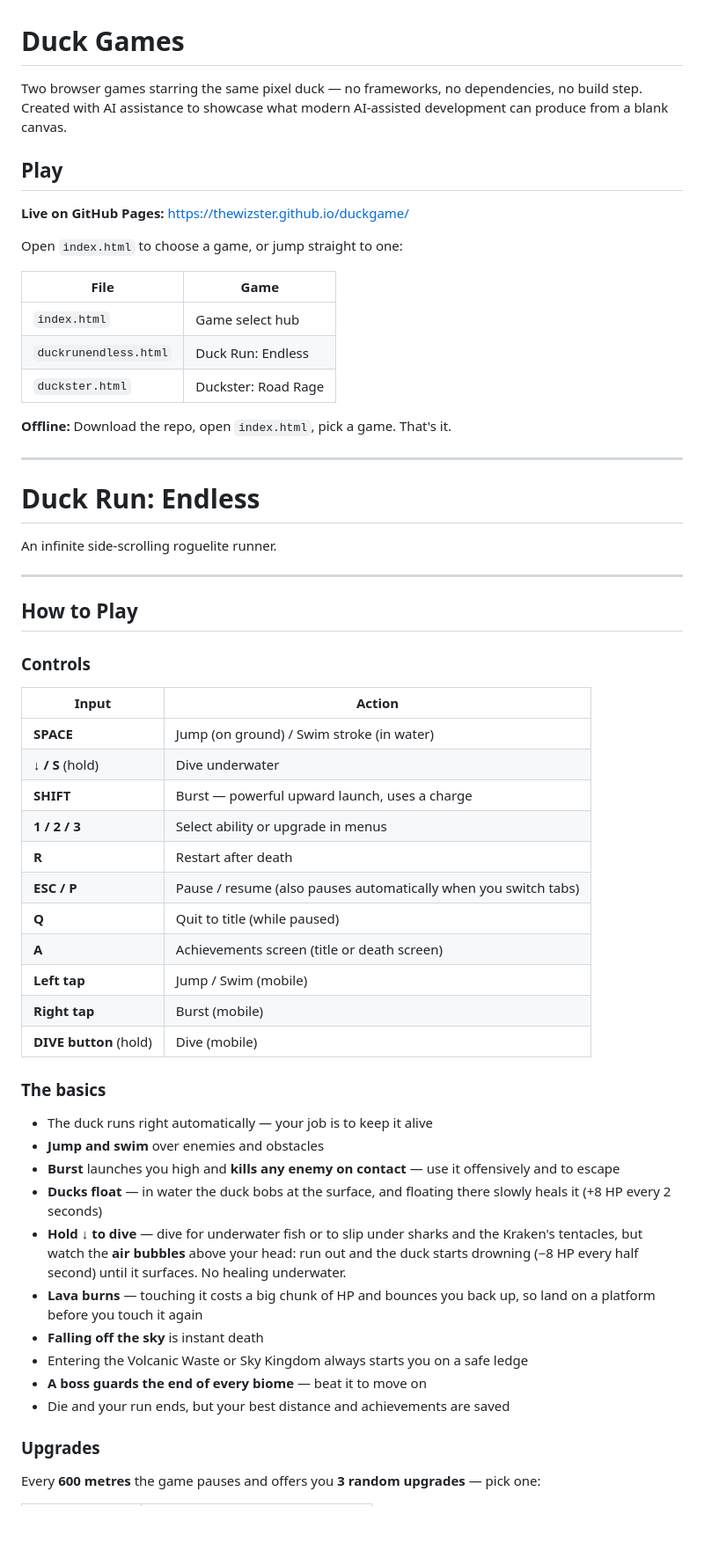
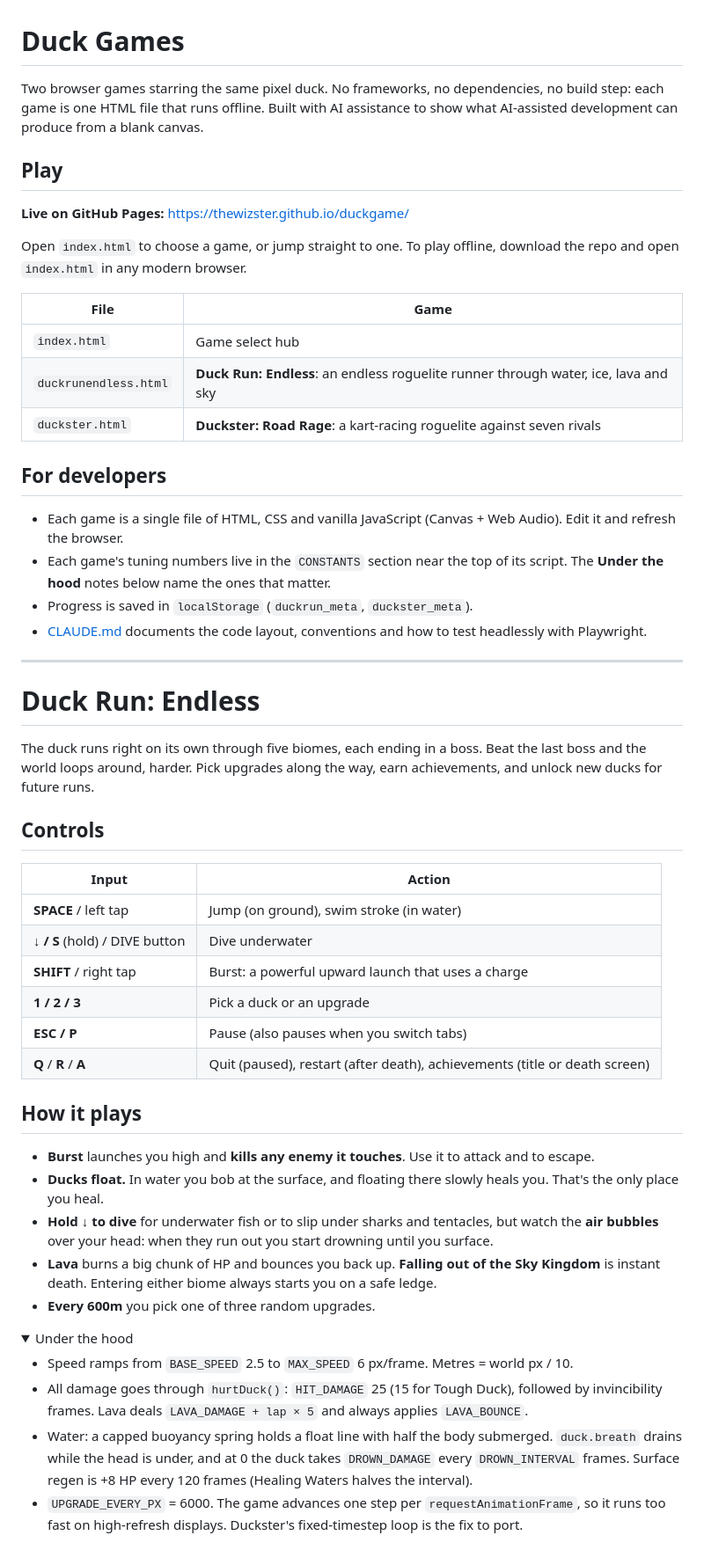
Before and after one commit to thewizster/duckgame, a Markdown page: README.md, the part around one of its changes. Shown at 88% size. Drawn GitHub-style; folded sections open; blank space fills up the shorter version.

```diff
--- a/README.md
+++ b/README.md
@@ -1,61 +1,56 @@
 # Duck Games
 
-Two browser games starring the same pixel duck — no frameworks, no dependencies, no build step. Created with AI assistance to showcase what modern AI-assisted development can produce from a blank canvas.
+Two browser games starring the same pixel duck. No frameworks, no dependencies, no build step: each game is one HTML file that runs offline. Built with AI assistance to show what AI-assisted development can produce from a blank canvas.
 
 ## Play
 
 **Live on GitHub Pages:** https://thewizster.github.io/duckgame/
 
-Open `index.html` to choose a game, or jump straight to one:
+Open `index.html` to choose a game, or jump straight to one. To play offline, download the repo and open `index.html` in any modern browser.
 
 | File | Game |
 |---|---|
 | `index.html` | Game select hub |
-| `duckrunendless.html` | Duck Run: Endless |
-| `duckster.html` | Duckster: Road Rage |
+| `duckrunendless.html` | **Duck Run: Endless**: an endless roguelite runner through water, ice, lava and sky |
+| `duckster.html` | **Duckster: Road Rage**: a kart-racing roguelite against seven rivals |
 
-**Offline:** Download the repo, open `index.html`, pick a game. That's it.
+## For developers
+
+- Each game is a single file of HTML, CSS and vanilla JavaScript (Canvas + Web Audio). Edit it and refresh the browser.
+- Each game's tuning numbers live in the `CONSTANTS` section near the top of its script. The **Under the hood** notes below name the ones that matter.
+- Progress is saved in `localStorage` (`duckrun_meta`, `duckster_meta`).
+- [CLAUDE.md](CLAUDE.md) documents the code layout, conventions and how to test headlessly with Playwright.
 
 ---
 
 # Duck Run: Endless
 
-An infinite side-scrolling roguelite runner.
+The duck runs right on its own through five biomes, each ending in a boss. Beat the last boss and the world loops around, harder. Pick upgrades along the way, earn achievements, and unlock new ducks for future runs.
 
----
-
-## How to Play
-
-### Controls
+## Controls
 
 | Input | Action |
 |---|---|
-| **SPACE** | Jump (on ground) / Swim stroke (in water) |
-| **↓ / S** (hold) | Dive underwater |
-| **SHIFT** | Burst — powerful upward launch, uses a charge |
-| **1 / 2 / 3** | Select ability or upgrade in menus |
-| **R** | Restart after death |
-| **ESC / P** | Pause / resume (also pauses automatically when you switch tabs) |
-| **Q** | Quit to title (while paused) |
-| **A** | Achievements screen (title or death screen) |
-| **Left tap** | Jump / Swim (mobile) |
-| **Right tap** | Burst (mobile) |
-| **DIVE button** (hold) | Dive (mobile) |
+| **SPACE** / left tap | Jump (on ground), swim stroke (in water) |
+| **↓ / S** (hold) / DIVE button | Dive underwater |
+| **SHIFT** / right tap | Burst: a powerful upward launch that uses a charge |
+| **1 / 2 / 3** | Pick a duck or an upgrade |
+| **ESC / P** | Pause (also pauses when you switch tabs) |
+| **Q** / **R** / **A** | Quit (paused), restart (after death), achievements (title or death screen) |
 
-### The basics
+## How it plays
 
-- The duck runs right automatically — your job is to keep it alive
-- **Jump and swim** over enemies and obstacles
-- **Burst** launches you high and **kills any enemy on contact** — use it offensively and to escape
-- **Ducks float** — in water the duck bobs at the surface, and floating there slowly heals it (+8 HP every 2 seconds)
-- **Hold ↓ to dive** — dive for underwater fish or to slip under sharks and the Kraken's tentacles, but watch the **air bubbles** above your head: run out and the duck starts drowning (−8 HP every half second) until it surfaces. No healing underwater.
-- **Lava burns** — touching it costs a big chunk of HP and bounces you back up, so land on a platform before you touch it again
-- **Falling off the sky** is instant death
-- Entering the Volcanic Waste or Sky Kingdom always starts you on a safe ledge
-- **A boss guards the end of every biome** — beat it to move on
-- Die and your run ends, but your best distance and achievements are saved
+- **Burst** launches you high and **kills any enemy it touches**. Use it to attack and to escape.
+- **Ducks float.** In water you bob at the surface, and floating there slowly heals you. That's the only place you heal.
+- **Hold ↓ to dive** for underwater fish or to slip under sharks and tentacles, but watch the **air bubbles** over your head: when they run out you start drowning until you surface.
+- **Lava** burns a big chunk of HP and bounces you back up. **Falling out of the Sky Kingdom** is instant death. Entering either biome always starts you on a safe ledge.
+- **Every 600m** you pick one of three random upgrades.
 
-### Upgrades
+<details>
+<summary>Under the hood</summary>
 
-Every **600 metres** the game pauses and offers you **3 random upgrades** — pick one:
+- Speed ramps from `BASE_SPEED` 2.5 to `MAX_SPEED` 6 px/frame. Metres = world px / 10.
+- All damage goes through `hurtDuck()`: `HIT_DAMAGE` 25 (15 for Tough Duck), followed by invincibility frames. Lava deals `LAVA_DAMAGE + lap × 5` and always applies `LAVA_BOUNCE`.
+- Water: a capped buoyancy spring holds a float line with half the body submerged. `duck.breath` drains while the head is under, and at 0 the duck takes `DROWN_DAMAGE` every `DROWN_INTERVAL` frames. Surface regen is +8 HP every 120 frames (Healing Waters halves the interval).
+- `UPGRADE_EVERY_PX` = 6000. The game advances one step per `requestAnimationFrame`, so it runs too fast on high-refresh displays. Duckster's fixed-timestep loop is the fix to port.
 
```
Also changed, not shown: other parts of README.md (+156 -183 lines), CLAUDE.md (+2 -2 lines).
